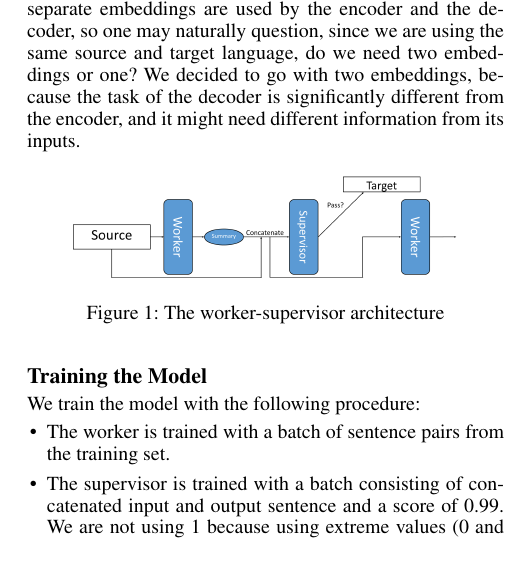
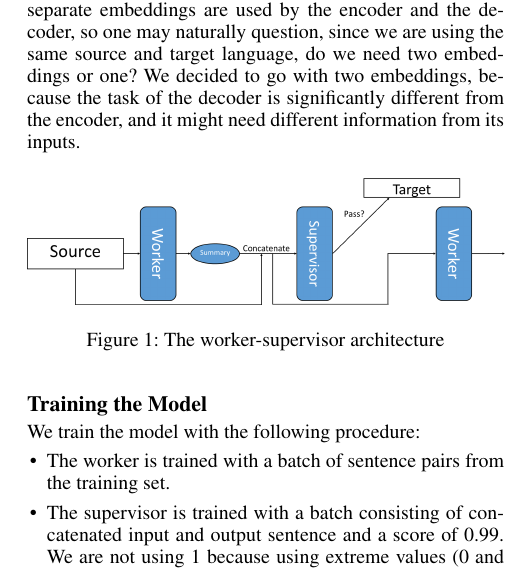
Before and after one commit to zhoutwo/automatic-octo-spork, a LaTeX paper (Improving Sentence Summarization Through Reattempts.tex): part of one column of page 2 of 6, cut so that both start at the same text. Compiled offline with pdfLaTeX.

Commit message:
Adjust image size

```diff
--- a/Improving Sentence Summarization Through Reattempts.tex
+++ b/Improving Sentence Summarization Through Reattempts.tex
@@ -58,7 +58,7 @@ A supervisor should also be an RNN to be able to read a sequence with arbitrary
 Embedding layers are used to convert each text token (in the form of an integer value) into a vector of some representation []. This process takes place before the input is fed into the encoder, the decoder, and the supervisor. A well trained embedding would generate the representation based on the meaning of the word, so sometimes it would place synonyms in spatially close locations. In a machine translation task, separate embeddings are used by the encoder and the decoder, so one may naturally question, since we are using the same source and target language, do we need two embeddings or one? We decided to go with two embeddings, because the task of the decoder is significantly different from the encoder, and it might need different information from its inputs.
 
 \begin{figure}[h]
-	\includegraphics[scale=0.2]{architecture}
+	\includegraphics[scale=0.25]{architecture}
 	\centering
 	\caption{The worker-supervisor architecture}
 \end{figure}
```
